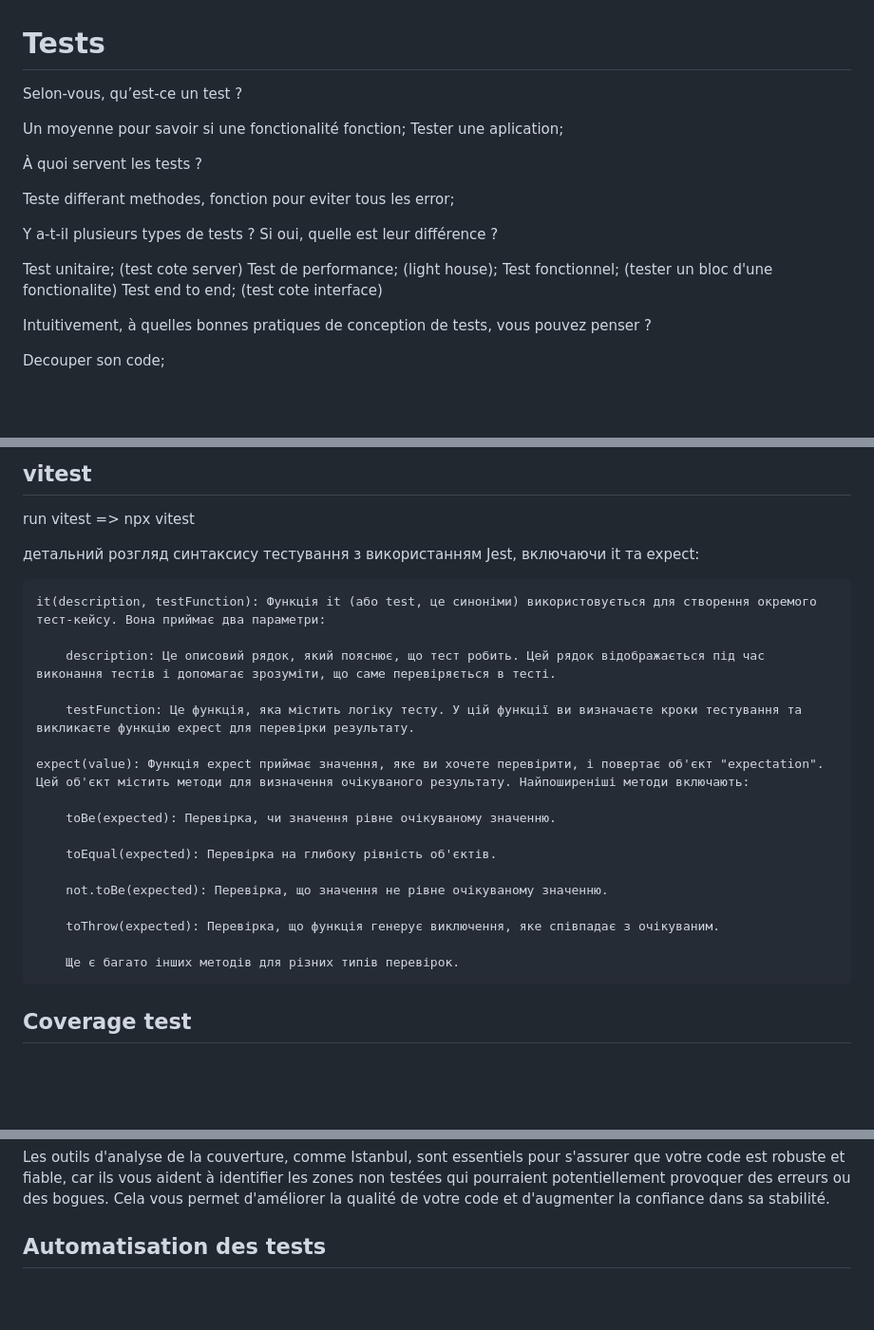
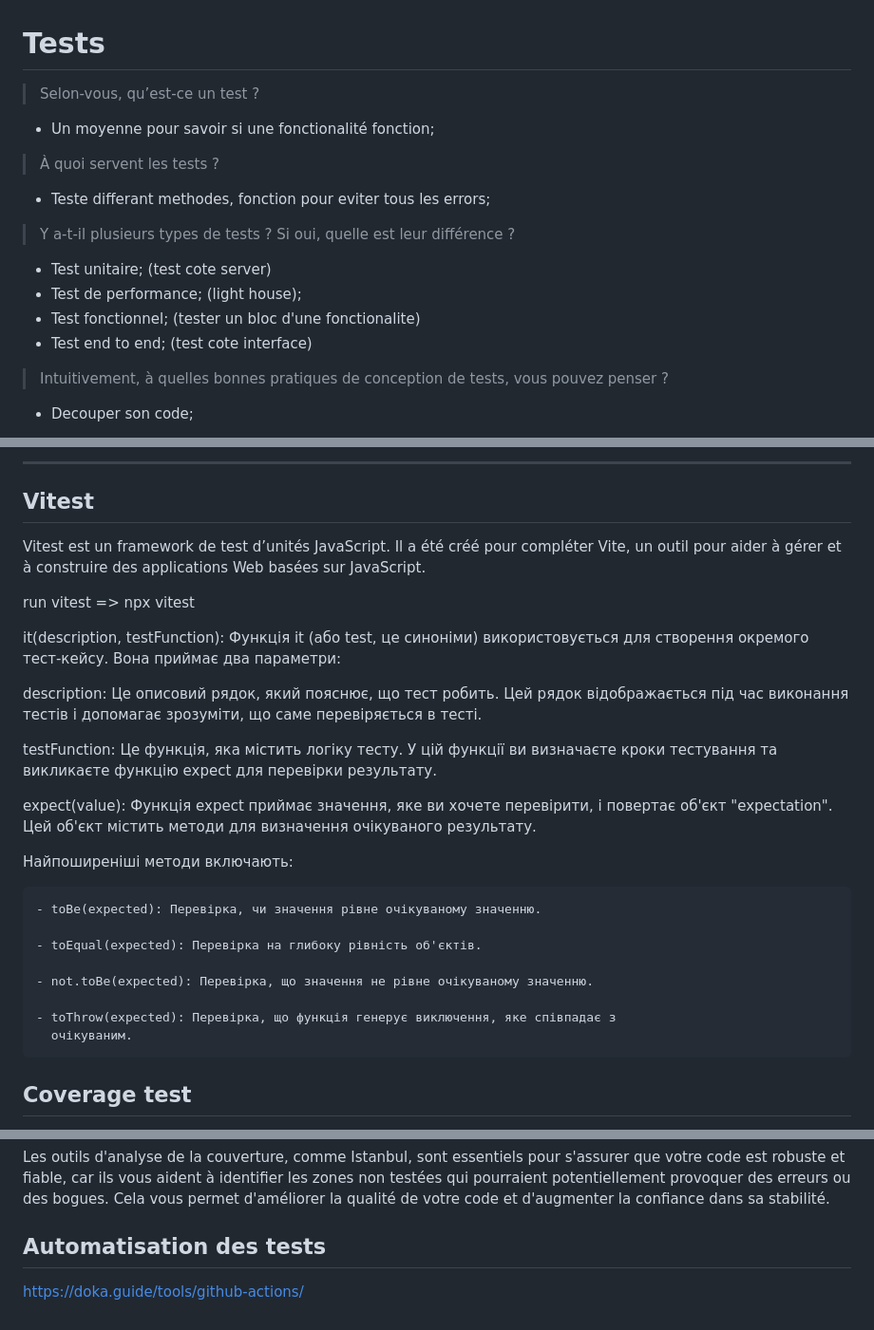
Before and after one commit to Lyoubomyr-Didyk/tests, a Markdown page: README.md, 3 parts joined by grey strips. Shown at 95% size. Rendered like a GitHub page; blank space fills up the shorter version.

```diff
--- a/README.md
+++ b/README.md
@@ -1,24 +1,23 @@
 # Tests
 
-Selon-vous, qu’est-ce un test ?
+> Selon-vous, qu’est-ce un test ?
 
-Un moyenne pour savoir si une fonctionalité fonction;
-Tester une aplication;
+ - Un moyenne pour savoir si une fonctionalité fonction;
 
-À quoi servent les tests ?
+> À quoi servent les tests ?
 
-Teste differant methodes, fonction pour eviter tous les error;
+- Teste differant methodes, fonction pour eviter tous les errors;
 
 
-Y a-t-il plusieurs types de tests ? Si oui, quelle est leur différence ?
+> Y a-t-il plusieurs types de tests ? Si oui, quelle est leur différence ?
 
-Test unitaire;       (test cote server)
-Test de performance; (light house);
-Test fonctionnel;    (tester un bloc d'une fonctionalite)
-Test end to end;     (test cote interface)
+- Test unitaire;       (test cote server)
+- Test de performance; (light house);
+- Test fonctionnel;    (tester un bloc d'une fonctionalite)
+- Test end to end;     (test cote interface)
 
-Intuitivement, à quelles bonnes pratiques de conception de tests, vous pouvez penser ?
+> Intuitivement, à quelles bonnes pratiques de conception de tests, vous pouvez penser ?
 
-Decouper son code;
+- Decouper son code;
 
 
@@ -26,27 +25,37 @@ Decouper son code;
 
-## vitest
+
+<hr>
+
+
+## Vitest
+
+
+Vitest est un framework de test d’unités JavaScript. Il a été créé pour compléter Vite, un outil pour aider à gérer et à construire des applications Web basées sur JavaScript.
 
 run vitest  => npx vitest
 
-детальний розгляд синтаксису тестування з використанням Jest, включаючи it та expect:
 
-    it(description, testFunction): Функція it (або test, це синоніми) використовується для створення окремого тест-кейсу. Вона приймає два параметри:
 
-        description: Це описовий рядок, який пояснює, що тест робить. Цей рядок відображається під час виконання тестів і допомагає зрозуміти, що саме перевіряється в тесті.
 
-        testFunction: Це функція, яка містить логіку тесту. У цій функції ви визначаєте кроки тестування та викликаєте функцію expect для перевірки результату.
+it(description, testFunction): Функція it (або test, це синоніми) використовується для створення окремого тест-кейсу. Вона приймає два параметри:
 
-    expect(value): Функція expect приймає значення, яке ви хочете перевірити, і повертає об'єкт "expectation". Цей об'єкт містить методи для визначення очікуваного результату. Найпоширеніші методи включають:
+description: Це описовий рядок, який пояснює, що тест робить. Цей рядок відображається під час виконання тестів і допомагає зрозуміти, що саме перевіряється в тесті.
 
-        toBe(expected): Перевірка, чи значення рівне очікуваному значенню.
+testFunction: Це функція, яка містить логіку тесту. У цій функції ви визначаєте кроки тестування та викликаєте функцію expect для перевірки результату.
 
-        toEqual(expected): Перевірка на глибоку рівність об'єктів.
+expect(value): Функція expect приймає значення, яке ви хочете перевірити, і повертає об'єкт "expectation". Цей об'єкт містить методи для визначення очікуваного результату.
 
-        not.toBe(expected): Перевірка, що значення не рівне очікуваному значенню.
+Найпоширеніші методи включають:
 
-        toThrow(expected): Перевірка, що функція генерує виключення, яке співпадає з очікуваним.
+    - toBe(expected): Перевірка, чи значення рівне очікуваному значенню.
 
-        Ще є багато інших методів для різних типів перевірок.
+    - toEqual(expected): Перевірка на глибоку рівність об'єктів.
+
+    - not.toBe(expected): Перевірка, що значення не рівне очікуваному значенню.
+
+    - toThrow(expected): Перевірка, що функція генерує виключення, яке співпадає з
+      очікуваним.
+
 
 ## Coverage test
 
@@ -69,3 +78,5 @@ Lorsque vous exécutez vos tests à l'aide d'Istanbul, il génère des rapports
 Les outils d'analyse de la couverture, comme Istanbul, sont essentiels pour s'assurer que votre code est robuste et fiable, car ils vous aident à identifier les zones non testées qui pourraient potentiellement provoquer des erreurs ou des bogues. Cela vous permet d'améliorer la qualité de votre code et d'augmenter la confiance dans sa stabilité.
 
 ## Automatisation des tests
+
+https://doka.guide/tools/github-actions/
```
Also changed, not shown: other parts of README.md (+1 -1 lines).
